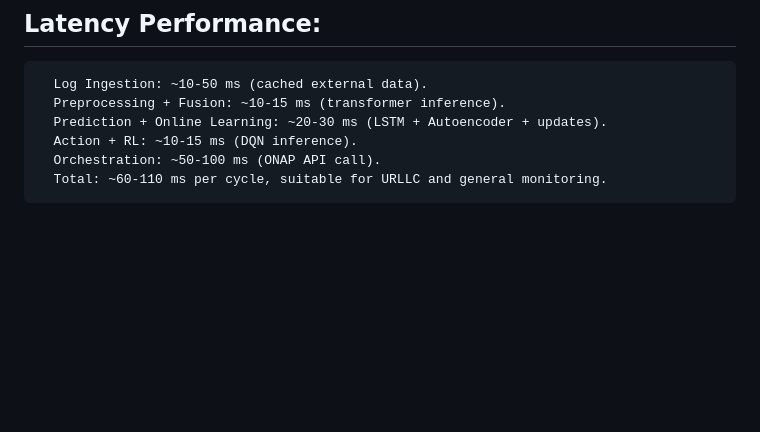
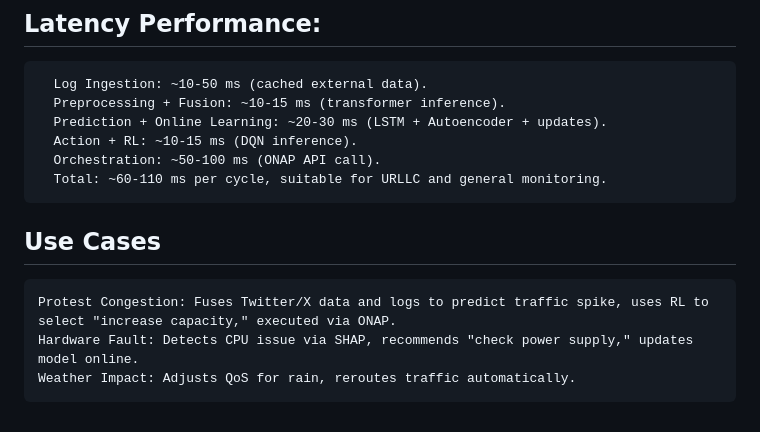
Before and after one commit to aki2025/5G-AI-NMS, a Markdown page: 5g-network-monitoring/README.md, the part around the change. Drawn GitHub-style; blank space fills up the shorter version.

```diff
--- a/5g-network-monitoring/README.md
+++ b/5g-network-monitoring/README.md
@@ -106,3 +106,8 @@
       Action + RL: ~10-15 ms (DQN inference).
       Orchestration: ~50-100 ms (ONAP API call).
       Total: ~60-110 ms per cycle, suitable for URLLC and general monitoring.
+
+## Use Cases
+	Protest Congestion: Fuses Twitter/X data and logs to predict traffic spike, uses RL to select "increase capacity," executed via ONAP.
+	Hardware Fault: Detects CPU issue via SHAP, recommends "check power supply," updates model online.
+	Weather Impact: Adjusts QoS for rain, reroutes traffic automatically.
```
